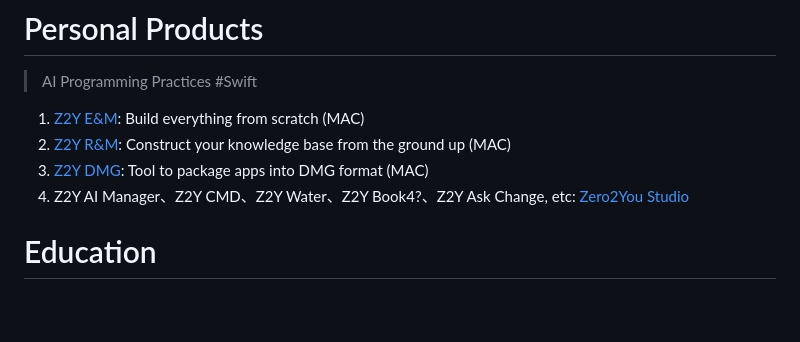
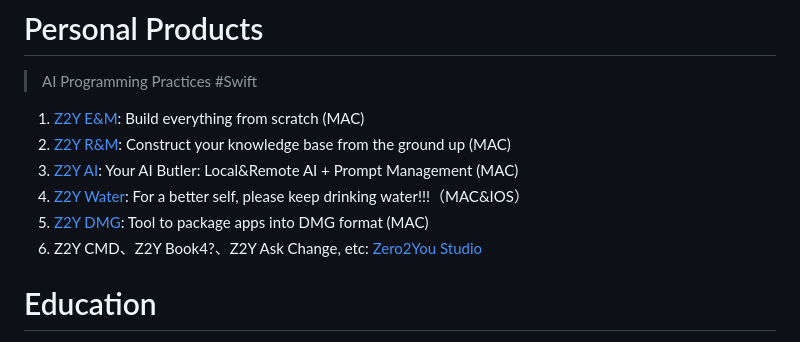
Before and after one commit to petterobam/info, a Markdown page: RESUME-en.md, the part around the change. Drawn GitHub-style; blank space fills up the shorter version.

```diff
--- a/RESUME-en.md
+++ b/RESUME-en.md
@@ -17,8 +17,10 @@ With over 7 years of experience in software development, specializing in backend
 
 1. [Z2Y E&M](https://github.com/petterobam/Z2y-Product/releases): Build everything from scratch (MAC)
 2. [Z2Y R&M](https://apps.apple.com/cn/app/z2y-reader-manager/id6478165076?mt=12): Construct your knowledge base from the ground up (MAC)
-3. [Z2Y DMG](https://github.com/zero2you4tech/Z2Y-DMG): Tool to package apps into DMG format (MAC)
-4. Z2Y AI Manager、Z2Y CMD、Z2Y Water、Z2Y Book4?、Z2Y Ask Change, etc:  [Zero2You Studio](https://github.com/zero2you4tech)
+3. [Z2Y AI](): Your AI Butler: Local&Remote AI + Prompt Management (MAC)
+4. [Z2Y Water](): For a better self, please keep drinking water!!!（MAC&IOS）
+5. [Z2Y DMG](https://github.com/zero2you4tech/Z2Y-DMG): Tool to package apps into DMG format (MAC)
+6. Z2Y CMD、Z2Y Book4?、Z2Y Ask Change, etc:  [Zero2You Studio](https://github.com/zero2you4tech)
 
 # Education
 
```
Also changed, not shown: RESUME-zh.md (+13 -11 lines).
